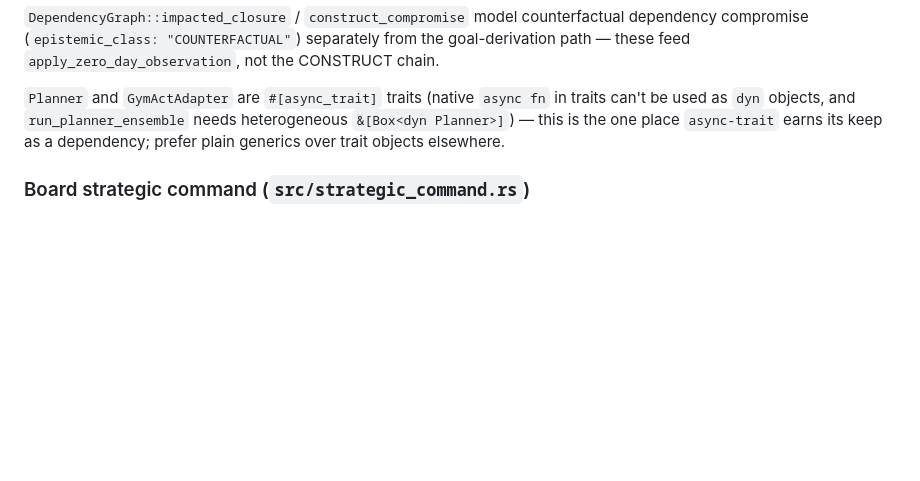
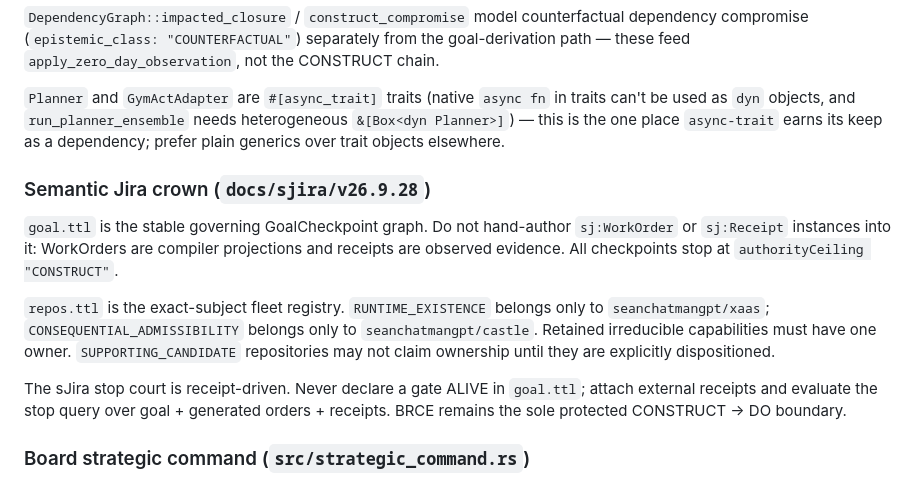
Before and after one commit to seanchatmangpt/castle, a Markdown page: CLAUDE.md, the part around the change. GitHub-like rendering; blank space fills up the shorter version.

Commit message:
docs(sjira): fence goal graph and runtime ownership

```diff
--- a/CLAUDE.md
+++ b/CLAUDE.md
@@ -89,6 +89,24 @@ derive_vulnerabilities()       DfCM: goal -> minimal predicate/witness sets (sub
 `dyn` objects, and `run_planner_ensemble` needs heterogeneous `&[Box<dyn Planner>]`) — this is the one place
 `async-trait` earns its keep as a dependency; prefer plain generics over trait objects elsewhere.
 
+### Semantic Jira crown (`docs/sjira/v26.9.28`)
+
+`goal.ttl` is the stable governing GoalCheckpoint graph. Do not hand-author
+`sj:WorkOrder` or `sj:Receipt` instances into it: WorkOrders are compiler
+projections and receipts are observed evidence. All checkpoints stop at
+`authorityCeiling "CONSTRUCT"`.
+
+`repos.ttl` is the exact-subject fleet registry. `RUNTIME_EXISTENCE` belongs
+only to `seanchatmangpt/xaas`; `CONSEQUENTIAL_ADMISSIBILITY` belongs only to
+`seanchatmangpt/castle`. Retained irreducible capabilities must have one owner.
+`SUPPORTING_CANDIDATE` repositories may not claim ownership until they are
+explicitly dispositioned.
+
+The sJira stop court is receipt-driven. Never declare a gate ALIVE in
+`goal.ttl`; attach external receipts and evaluate the stop query over goal +
+generated orders + receipts. BRCE remains the sole protected CONSTRUCT -> DO
+boundary.
+
 ### Board strategic command (`src/strategic_command.rs`)
 
 This is the product-level strategic layer, separate from the generated Fortune-5 readiness inventory. It reuses the semantics proven in the earlier Berthier campaign compiler without making that closed/unmerged branch an authority dependency.
```
